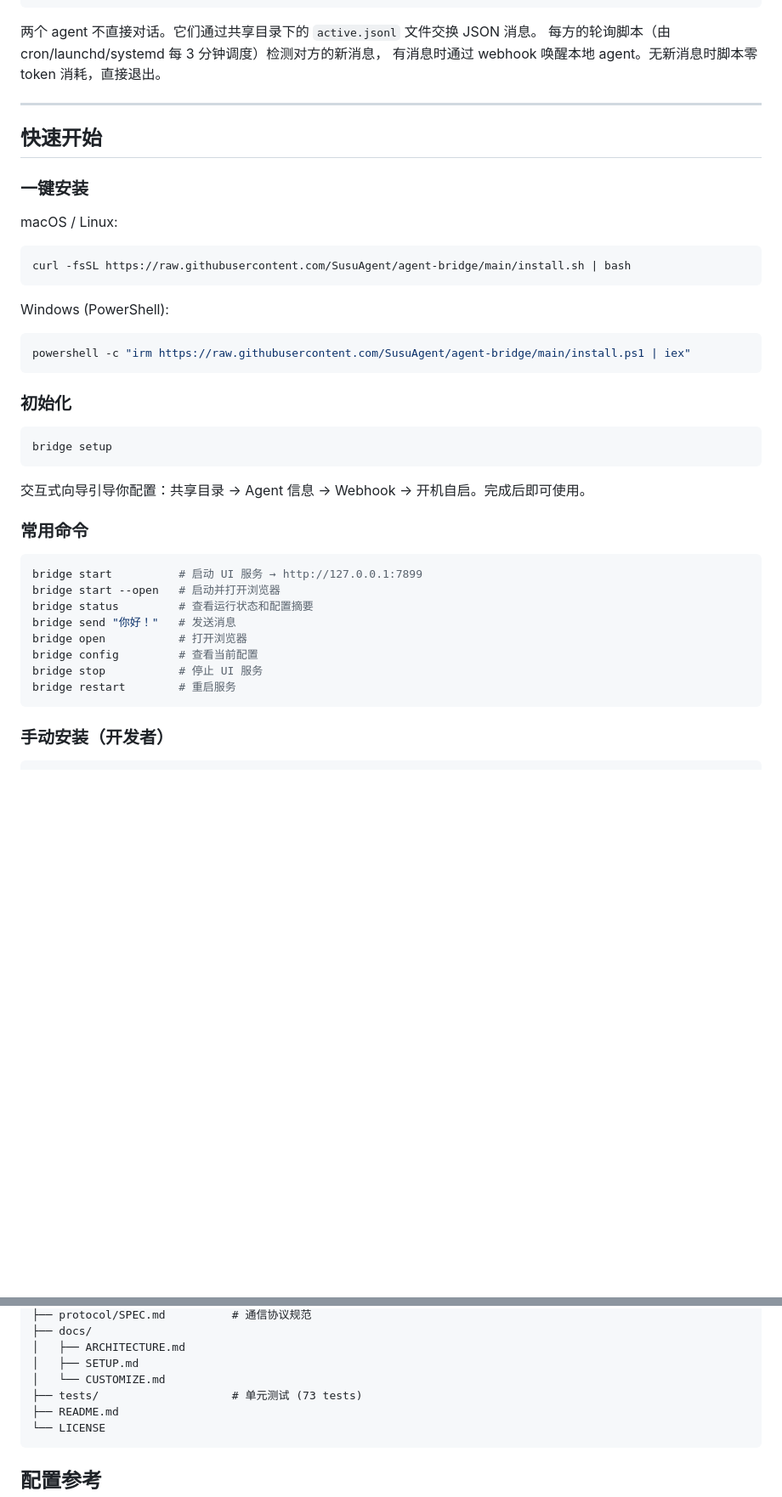
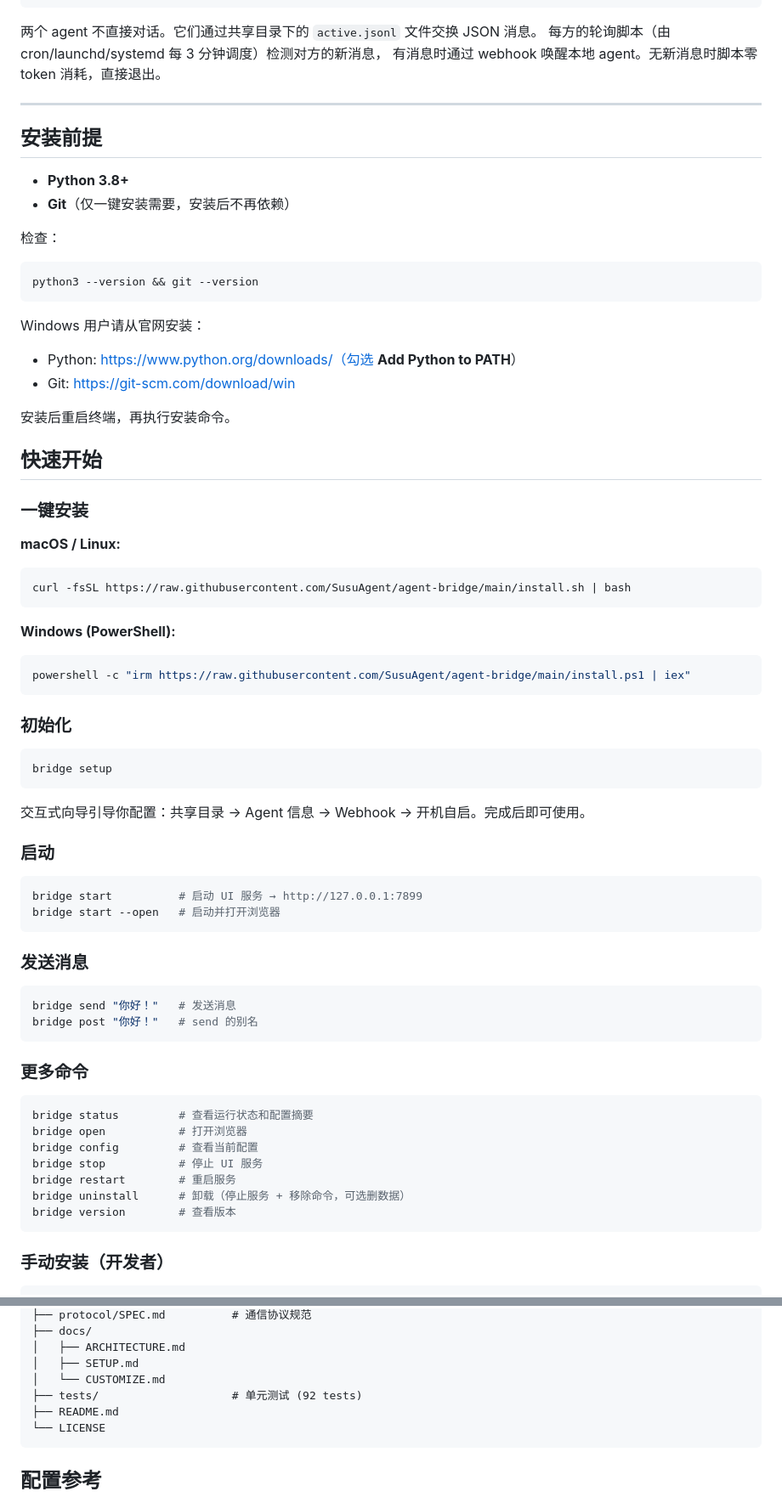
Before and after one commit to BearCubConstellation/agent-bridge, a Markdown page: README.md, 2 parts joined by grey strips. Shown at 85% size. Drawn GitHub-style; blank space fills up the shorter version.

Commit message:
docs(README): 添加安装前提、uninstall 命令、Windows 指引

````diff
--- a/README.md
+++ b/README.md
@@ -29,17 +29,34 @@
 
 ---
 
+## 安装前提
+
+- **Python 3.8+**
+- **Git**（仅一键安装需要，安装后不再依赖）
+
+检查：
+
+```bash
+python3 --version && git --version
+```
+
+Windows 用户请从官网安装：
+- Python: https://www.python.org/downloads/（勾选 **Add Python to PATH**）
+- Git: https://git-scm.com/download/win
+
+安装后重启终端，再执行安装命令。
+
 ## 快速开始
 
 ### 一键安装
 
-macOS / Linux:
+**macOS / Linux:**
 
 ```bash
 curl -fsSL https://raw.githubusercontent.com/SusuAgent/agent-bridge/main/install.sh | bash
 ```
 
-Windows (PowerShell):
+**Windows (PowerShell):**
 
 ```powershell
 powershell -c "irm https://raw.githubusercontent.com/SusuAgent/agent-bridge/main/install.ps1 | iex"
@@ -53,17 +70,30 @@ bridge setup
 
 交互式向导引导你配置：共享目录 → Agent 信息 → Webhook → 开机自启。完成后即可使用。
 
-### 常用命令
+### 启动
 
 ```bash
 bridge start          # 启动 UI 服务 → http://127.0.0.1:7899
 bridge start --open   # 启动并打开浏览器
+```
+
+### 发送消息
+
+```bash
+bridge send "你好！"   # 发送消息
+bridge post "你好！"   # send 的别名
+```
+
+### 更多命令
+
+```bash
 bridge status         # 查看运行状态和配置摘要
-bridge send "你好！"   # 发送消息
 bridge open           # 打开浏览器
 bridge config         # 查看当前配置
 bridge stop           # 停止 UI 服务
 bridge restart        # 重启服务
+bridge uninstall      # 卸载（停止服务 + 移除命令，可选删数据）
+bridge version        # 查看版本
 ```
 
 ### 手动安装（开发者）
@@ -126,7 +156,7 @@ agent-bridge/
 │   ├── ARCHITECTURE.md
 │   ├── SETUP.md
 │   └── CUSTOMIZE.md
-├── tests/                    # 单元测试 (73 tests)
+├── tests/                    # 单元测试 (92 tests)
 ├── README.md
 └── LICENSE
 ```
````
